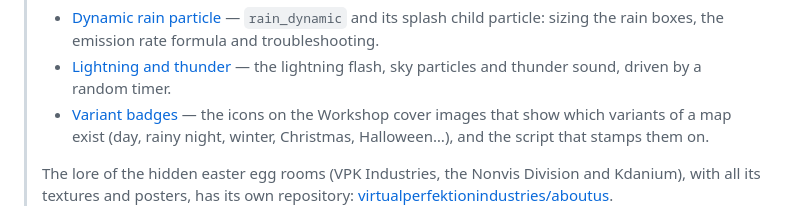
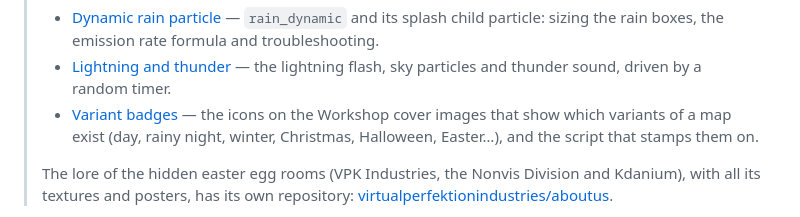
Before and after one commit to KDany/cs2-maps, a Markdown page: README.md, the part around the change. Rendered like a GitHub page.

Commit message:
docs: add the Easter variant badge
Co-Authored-By: Claude Opus 5.5 <noreply@anthropic.com>
Claude-Session: https://claude.ai/code/session_01TPtXe8YEjXWuXNmFgmXabW

```diff
--- a/README.md
+++ b/README.md
@@ -29,7 +29,7 @@ Each map has its own folder in the root of the repository, named after the map (
 > **`docs/`:** setup notes for the more complex effects, shared by all maps:
 > - [Dynamic rain particle](./docs/rain-dynamic-particle.md) — `rain_dynamic` and its splash child particle: sizing the rain boxes, the emission rate formula and troubleshooting.
 > - [Lightning and thunder](./docs/lightning.md) — the lightning flash, sky particles and thunder sound, driven by a random timer.
-> - [Variant badges](./docs/variant-badges.md) — the icons on the Workshop cover images that show which variants of a map exist (day, rainy night, winter, Christmas, Halloween…), and the script that stamps them on.
+> - [Variant badges](./docs/variant-badges.md) — the icons on the Workshop cover images that show which variants of a map exist (day, rainy night, winter, Christmas, Halloween, Easter…), and the script that stamps them on.
 >
 > The lore of the hidden easter egg rooms (VPK Industries, the Nonvis Division and Kdanium), with all its textures and posters, has its own repository: [virtualperfektionindustries/aboutus](https://github.com/virtualperfektionindustries/aboutus).
 
```
Also changed, not shown: docs/variant-badges.md (+1 -0 lines), docs/images/badges/badge_easter_512.png (added), 1 other file.
